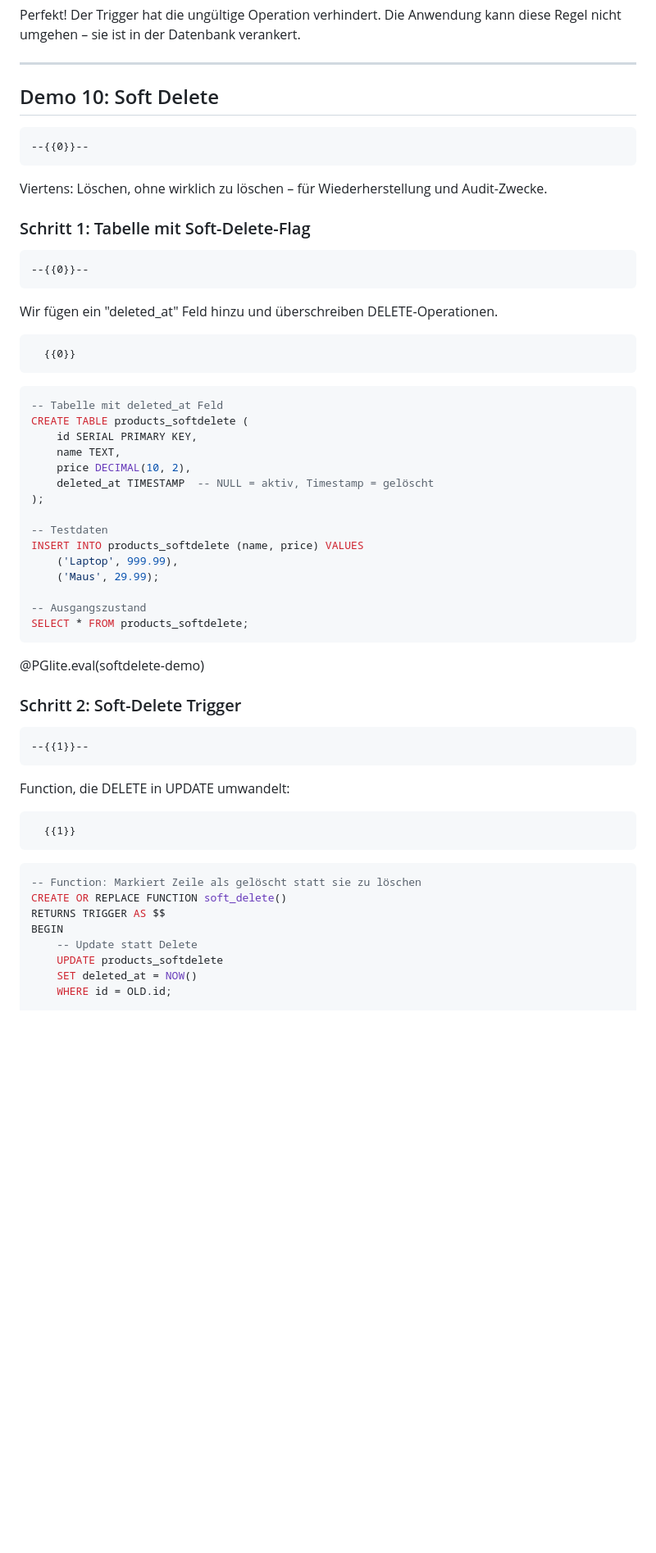
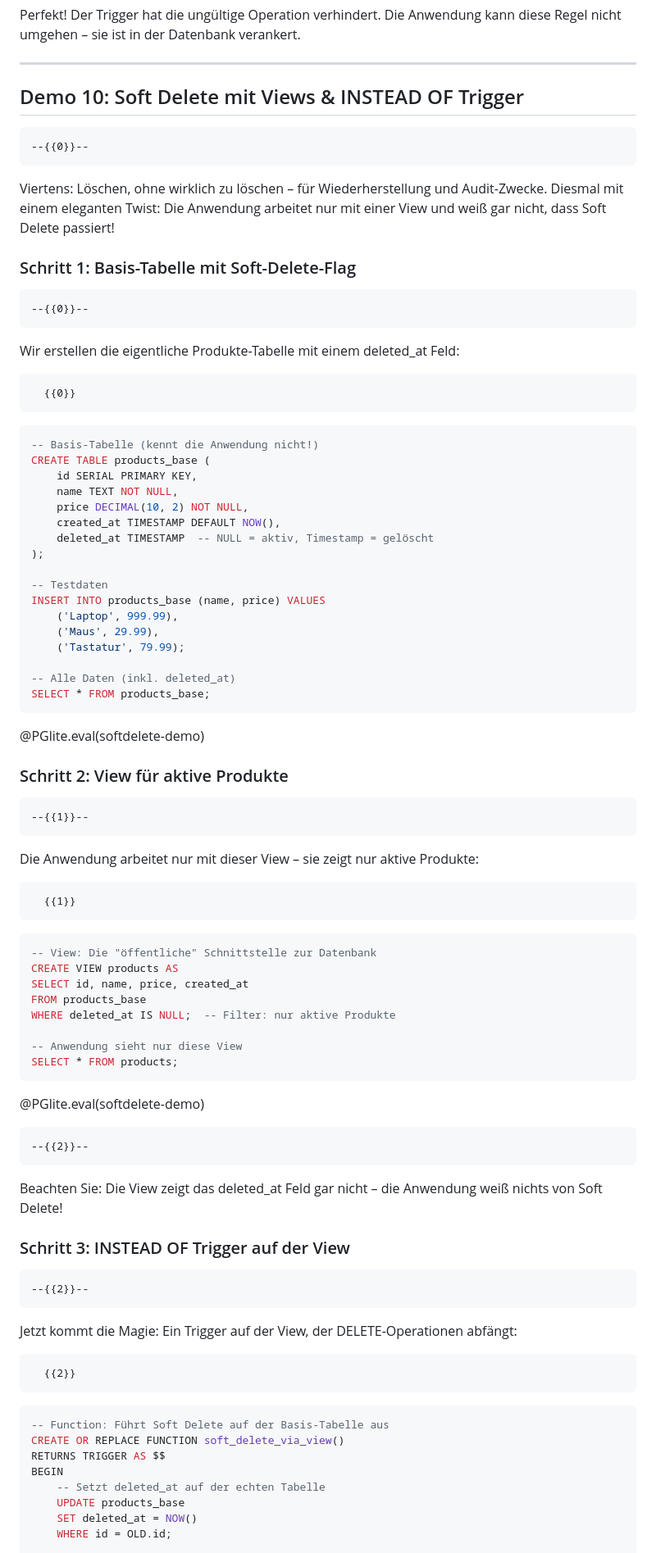
Before and after one commit to andre-dietrich/Datenbankensysteme-Vorlesung, a Markdown page: materials/15-lecture.md, the part around one of its changes. Shown at 82% size. Drawn GitHub-style; blank space fills up the shorter version.

````diff
--- a/materials/15-lecture.md
+++ b/materials/15-lecture.md
@@ -850,49 +849,72 @@ Perfekt! Der Trigger hat die ungültige Operation verhindert. Die Anwendung kann
 
 ---
 
-## Demo 10: Soft Delete
+## Demo 10: Soft Delete mit Views & INSTEAD OF Trigger
 
     --{{0}}--
-Viertens: Löschen, ohne wirklich zu löschen – für Wiederherstellung und Audit-Zwecke.
+Viertens: Löschen, ohne wirklich zu löschen – für Wiederherstellung und Audit-Zwecke. Diesmal mit einem eleganten Twist: Die Anwendung arbeitet nur mit einer View und weiß gar nicht, dass Soft Delete passiert!
 
-### Schritt 1: Tabelle mit Soft-Delete-Flag
+### Schritt 1: Basis-Tabelle mit Soft-Delete-Flag
 
     --{{0}}--
-Wir fügen ein "deleted_at" Feld hinzu und überschreiben DELETE-Operationen.
+Wir erstellen die eigentliche Produkte-Tabelle mit einem deleted_at Feld:
 
       {{0}}
 ``` sql
--- Tabelle mit deleted_at Feld
-CREATE TABLE products_softdelete (
+-- Basis-Tabelle (kennt die Anwendung nicht!)
+CREATE TABLE products_base (
     id SERIAL PRIMARY KEY,
-    name TEXT,
-    price DECIMAL(10, 2),
+    name TEXT NOT NULL,
+    price DECIMAL(10, 2) NOT NULL,
+    created_at TIMESTAMP DEFAULT NOW(),
     deleted_at TIMESTAMP  -- NULL = aktiv, Timestamp = gelöscht
 );
 
 -- Testdaten
-INSERT INTO products_softdelete (name, price) VALUES
+INSERT INTO products_base (name, price) VALUES
     ('Laptop', 999.99),
-    ('Maus', 29.99);
+    ('Maus', 29.99),
+    ('Tastatur', 79.99);
 
--- Ausgangszustand
-SELECT * FROM products_softdelete;
+-- Alle Daten (inkl. deleted_at)
+SELECT * FROM products_base;
 ```
 @PGlite.eval(softdelete-demo)
 
-### Schritt 2: Soft-Delete Trigger
+### Schritt 2: View für aktive Produkte
 
     --{{1}}--
-Function, die DELETE in UPDATE umwandelt:
+Die Anwendung arbeitet nur mit dieser View – sie zeigt nur aktive Produkte:
 
       {{1}}
 ``` sql
--- Function: Markiert Zeile als gelöscht statt sie zu löschen
-CREATE OR REPLACE FUNCTION soft_delete()
+-- View: Die "öffentliche" Schnittstelle zur Datenbank
+CREATE VIEW products AS
+SELECT id, name, price, created_at
+FROM products_base
+WHERE deleted_at IS NULL;  -- Filter: nur aktive Produkte
+
+-- Anwendung sieht nur diese View
+SELECT * FROM products;
+```
+@PGlite.eval(softdelete-demo)
+
+    --{{2}}--
+Beachten Sie: Die View zeigt das deleted_at Feld gar nicht – die Anwendung weiß nichts von Soft Delete!
+
+### Schritt 3: INSTEAD OF Trigger auf der View
+
+    --{{2}}--
+Jetzt kommt die Magie: Ein Trigger auf der View, der DELETE-Operationen abfängt:
+
+      {{2}}
+``` sql
+-- Function: Führt Soft Delete auf der Basis-Tabelle aus
+CREATE OR REPLACE FUNCTION soft_delete_via_view()
 RETURNS TRIGGER AS $$
 BEGIN
-    -- Update statt Delete
-    UPDATE products_softdelete
+    -- Setzt deleted_at auf der echten Tabelle
+    UPDATE products_base
     SET deleted_at = NOW()
     WHERE id = OLD.id;
 
````
Also changed, not shown: other parts of materials/15-lecture.md (+81 -31 lines).
